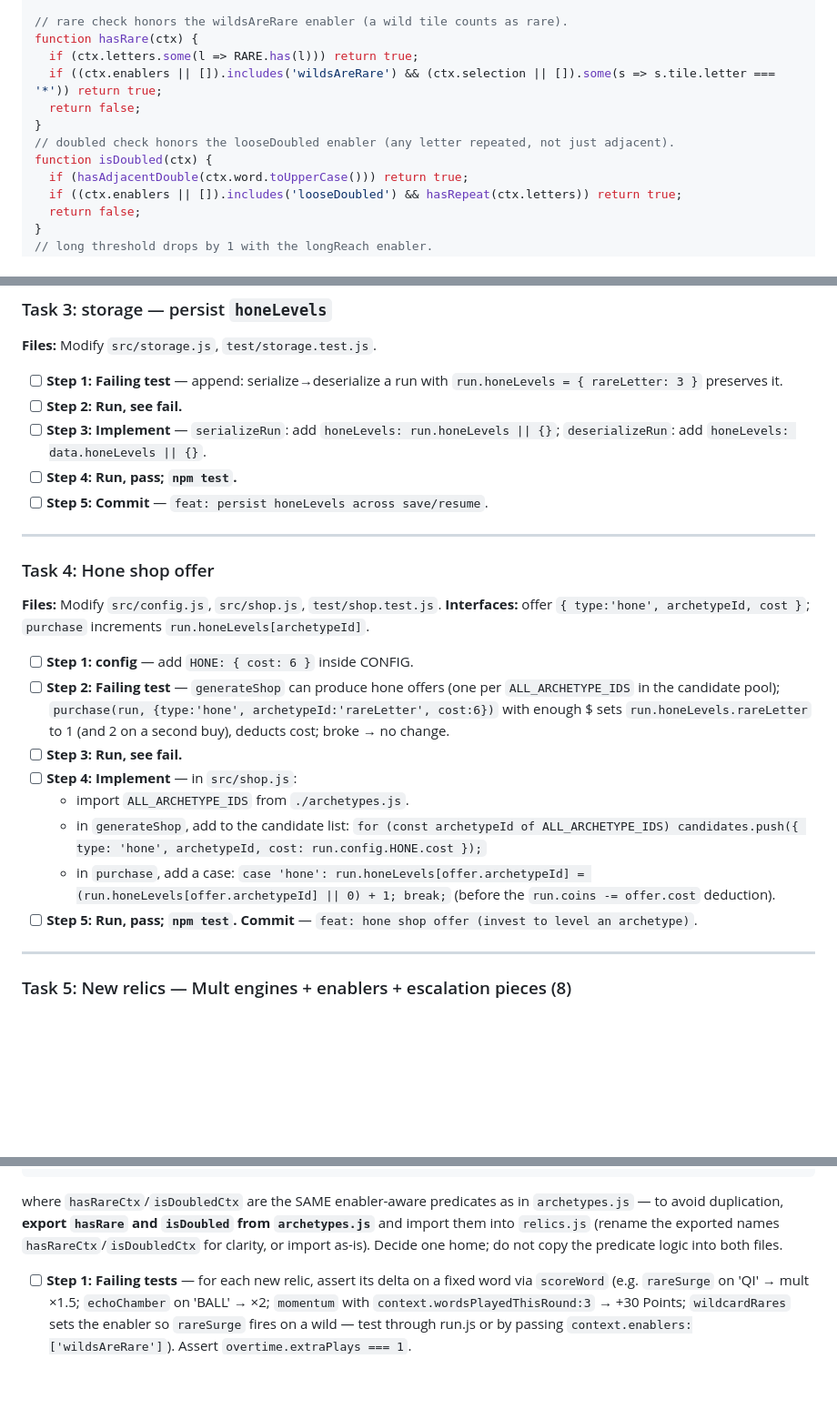
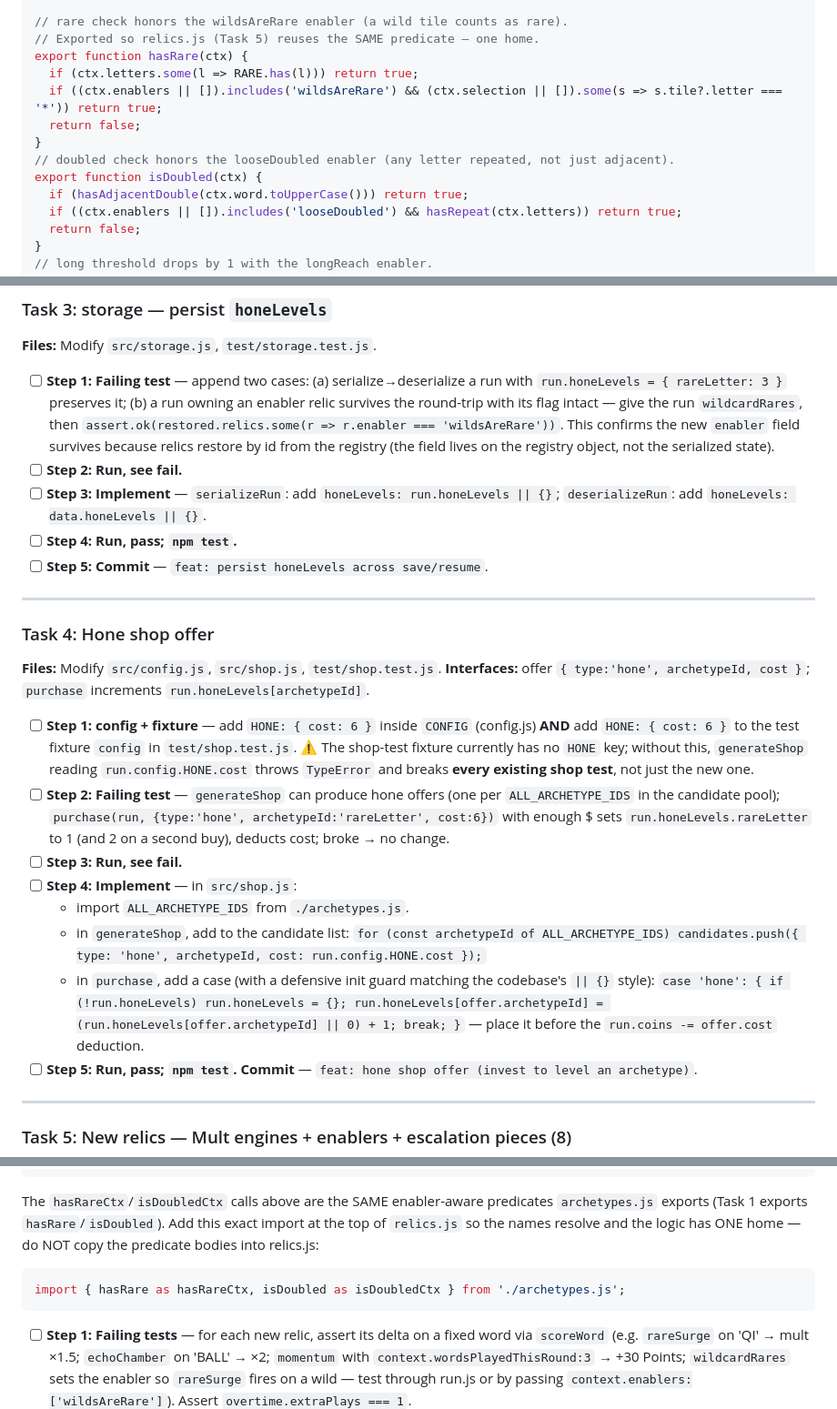
Before and after one commit to joelkhchan/letter-ride, a Markdown page: docs/2026-06-22-letter-ride-archetypes-plan.md, 3 parts joined by grey strips. Shown at 91% size. Rendered like a GitHub page; blank space fills up the shorter version.

````diff
--- a/docs/2026-06-22-letter-ride-archetypes-plan.md
+++ b/docs/2026-06-22-letter-ride-archetypes-plan.md
@@ -108,13 +109,14 @@ const hasAdjacentDouble = (w) => { for (let i=1;i<w.length;i++) if (w[i]===w[i-1
 const hasRepeat = (letters) => { const seen={}; for (const l of letters){ seen[l]=(seen[l]||0)+1; if (seen[l]>=2) return true; } return false; };
 
 // rare check honors the wildsAreRare enabler (a wild tile counts as rare).
-function hasRare(ctx) {
+// Exported so relics.js (Task 5) reuses the SAME predicate — one home.
+export function hasRare(ctx) {
   if (ctx.letters.some(l => RARE.has(l))) return true;
-  if ((ctx.enablers || []).includes('wildsAreRare') && (ctx.selection || []).some(s => s.tile.letter === '*')) return true;
+  if ((ctx.enablers || []).includes('wildsAreRare') && (ctx.selection || []).some(s => s.tile?.letter === '*')) return true;
   return false;
 }
 // doubled check honors the looseDoubled enabler (any letter repeated, not just adjacent).
-function isDoubled(ctx) {
+export function isDoubled(ctx) {
   if (hasAdjacentDouble(ctx.word.toUpperCase())) return true;
   if ((ctx.enablers || []).includes('looseDoubled') && hasRepeat(ctx.letters)) return true;
   return false;
@@ -233,7 +239,7 @@ test('relic extraPlays raises playsPerRound at newRun', () => {
 
 **Files:** Modify `src/storage.js`, `test/storage.test.js`.
 
-- [ ] **Step 1: Failing test** — append: serialize→deserialize a run with `run.honeLevels = { rareLetter: 3 }` preserves it.
+- [ ] **Step 1: Failing test** — append two cases: (a) serialize→deserialize a run with `run.honeLevels = { rareLetter: 3 }` preserves it; (b) a run owning an enabler relic survives the round-trip with its flag intact — give the run `wildcardRares`, then `assert.ok(restored.relics.some(r => r.enabler === 'wildsAreRare'))`. This confirms the new `enabler` field survives because relics restore by id from the registry (the field lives on the registry object, not the serialized state).
 - [ ] **Step 2: Run, see fail.**
 - [ ] **Step 3: Implement** — `serializeRun`: add `honeLevels: run.honeLevels || {}`; `deserializeRun`: add `honeLevels: data.honeLevels || {}`.
 - [ ] **Step 4: Run, pass; `npm test`.**
@@ -246,13 +252,13 @@ test('relic extraPlays raises playsPerRound at newRun', () => {
 **Files:** Modify `src/config.js`, `src/shop.js`, `test/shop.test.js`.
 **Interfaces:** offer `{ type:'hone', archetypeId, cost }`; `purchase` increments `run.honeLevels[archetypeId]`.
 
-- [ ] **Step 1: config** — add `HONE: { cost: 6 }` inside CONFIG.
+- [ ] **Step 1: config + fixture** — add `HONE: { cost: 6 }` inside `CONFIG` (config.js) **AND** add `HONE: { cost: 6 }` to the test fixture `config` in `test/shop.test.js`. ⚠️ The shop-test fixture currently has no `HONE` key; without this, `generateShop` reading `run.config.HONE.cost` throws `TypeError` and breaks **every existing shop test**, not just the new one.
 - [ ] **Step 2: Failing test** — `generateShop` can produce hone offers (one per `ALL_ARCHETYPE_IDS` in the candidate pool); `purchase(run, {type:'hone', archetypeId:'rareLetter', cost:6})` with enough $ sets `run.honeLevels.rareLetter` to 1 (and 2 on a second buy), deducts cost; broke → no change.
 - [ ] **Step 3: Run, see fail.**
 - [ ] **Step 4: Implement** — in `src/shop.js`:
   - import `ALL_ARCHETYPE_IDS` from `./archetypes.js`.
   - in `generateShop`, add to the candidate list: `for (const archetypeId of ALL_ARCHETYPE_IDS) candidates.push({ type: 'hone', archetypeId, cost: run.config.HONE.cost });`
-  - in `purchase`, add a case: `case 'hone': run.honeLevels[offer.archetypeId] = (run.honeLevels[offer.archetypeId] || 0) + 1; break;` (before the `run.coins -= offer.cost` deduction).
+  - in `purchase`, add a case (with a defensive init guard matching the codebase's `|| {}` style): `case 'hone': { if (!run.honeLevels) run.honeLevels = {}; run.honeLevels[offer.archetypeId] = (run.honeLevels[offer.archetypeId] || 0) + 1; break; }` — place it before the `run.coins -= offer.cost` deduction.
 - [ ] **Step 5: Run, pass; `npm test`. Commit** — `feat: hone shop offer (invest to level an archetype)`.
 
 ---
@@ -284,7 +290,10 @@ momentum:    { id:'momentum', name:'Momentum', desc:'+10 Points per word already
                evaluate:(ctx)=> ({ addPoints: 10 * (ctx.wordsPlayedThisRound||0) }) },
 overtime:    { id:'overtime', name:'Overtime', desc:'+1 play each round', extraPlays:1, evaluate:()=>({}) },
 ```
-where `hasRareCtx`/`isDoubledCtx` are the SAME enabler-aware predicates as in `archetypes.js` — to avoid duplication, **export `hasRare` and `isDoubled` from `archetypes.js`** and import them into `relics.js` (rename the exported names `hasRareCtx`/`isDoubledCtx` for clarity, or import as-is). Decide one home; do not copy the predicate logic into both files.
+The `hasRareCtx`/`isDoubledCtx` calls above are the SAME enabler-aware predicates `archetypes.js` exports (Task 1 exports `hasRare`/`isDoubled`). Add this exact import at the top of `relics.js` so the names resolve and the logic has ONE home — do NOT copy the predicate bodies into relics.js:
+```javascript
+import { hasRare as hasRareCtx, isDoubled as isDoubledCtx } from './archetypes.js';
+```
 
 - [ ] **Step 1: Failing tests** — for each new relic, assert its delta on a fixed word via `scoreWord` (e.g. `rareSurge` on 'QI' → mult ×1.5; `echoChamber` on 'BALL' → ×2; `momentum` with `context.wordsPlayedThisRound:3` → +30 Points; `wildcardRares` sets the enabler so `rareSurge` fires on a wild — test through run.js or by passing `context.enablers:['wildsAreRare']`). Assert `overtime.extraPlays === 1`.
 - [ ] **Step 2–4:** implement, run, `npm test` green. Ensure `ALL_RELIC_IDS` includes the new ids.
````
Also changed, not shown: other parts of docs/2026-06-22-letter-ride-archetypes-plan.md (+27 -13 lines).
